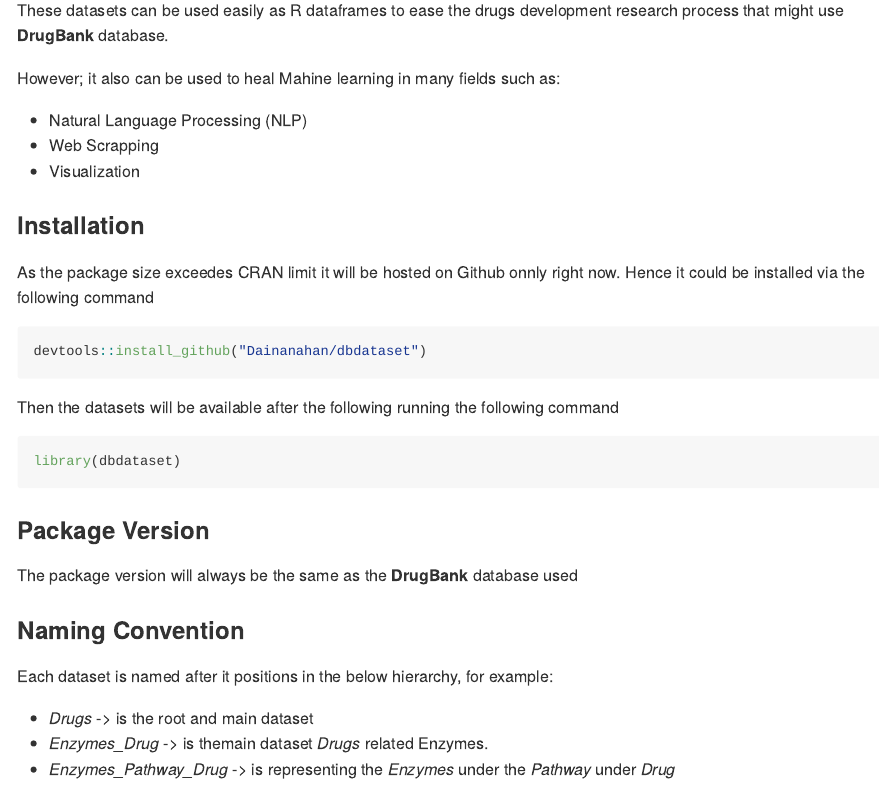
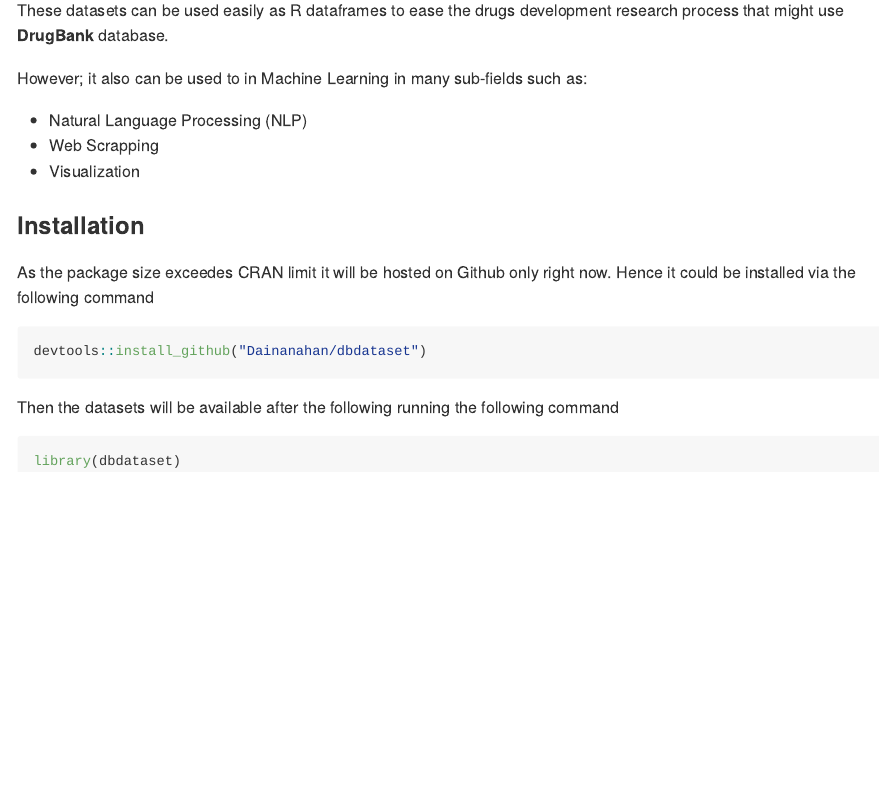
Before and after one commit to interstellar-Consultation-Services/dbdataset, an R Markdown document (README.Rmd): the page in a window 1100 px wide, from 160 px down. The pictures show the output file README.md that the author committed with the source, drawn offline in the style of GitHub.

Commit message:
update package site and readme

````diff
--- a/README.Rmd
+++ b/README.Rmd
@@ -17,14 +17,14 @@
 
 These datasets can be used easily as R dataframes to ease the drugs development research  process that might use **DrugBank** database.
 
-However; it also can be used to heal Mahine learning in many fields such as:
+However; it also can be used to in Machine Learning in many sub-fields such as:
 
 - Natural Language Processing (NLP)
 - Web Scrapping
 - Visualization
 
 ### Installation
-As the package size exceedes CRAN limit it will be hosted on Github onnly right now. Hence it could be installed via the following command
+As the package size exceedes CRAN limit it will be hosted on Github only right now. Hence it could be installed via the following command
 
 ```{r eval=FALSE}
 devtools::install_github("Dainanahan/dbdataset")
@@ -34,13 +34,3 @@
 ```{r eval=FALSE}
 library(dbdataset)
 ```
-
-### Package Version
-The package version will always be the same as the **DrugBank** database used
-
-### Naming Convention
-Each dataset is named after it positions in the below hierarchy, for example:
-
-- *Drugs* -> is the root and main dataset
-- *Enzymes_Drug* -> is themain dataset *Drugs* related Enzymes.
-- *Enzymes_Pathway_Drug* -> is representing the *Enzymes* under the *Pathway* under *Drug*
````
Also changed, not shown: vignettes/dbdataset.Rmd (+11 -3 lines), README.md, 14 other files.
